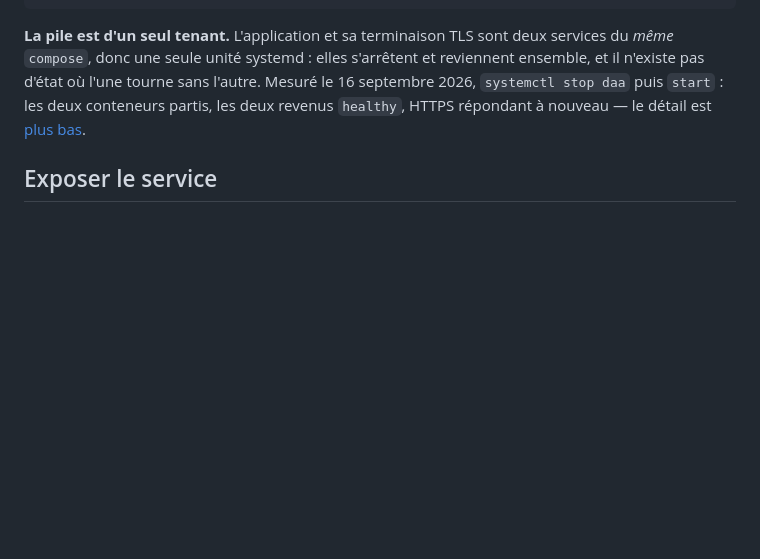
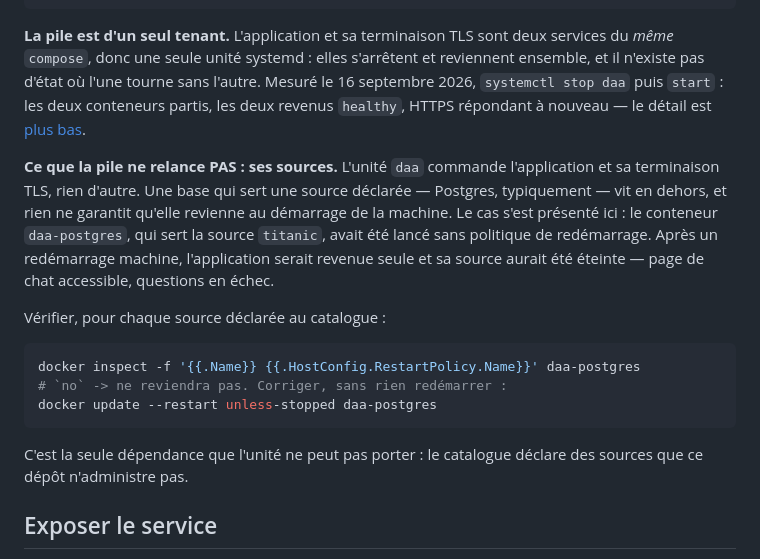
Before and after one commit to floSa/data-analyst-agent, a Markdown page: docs/EXPLOITATION.md, the part around the change. GitHub-like rendering; blank space fills up the shorter version.

Commit message:
docs(exploitation): l'unité relance l'application, pas les bases qui servent ses sources
Le conteneur Postgres qui sert `titanic` était lancé sans politique de
redémarrage : après un redémarrage machine, la page de chat serait revenue et
ses questions auraient échoué. Corrigé sur la machine, et la vérification est
écrite pour chaque source déclarée.

````diff
--- a/docs/EXPLOITATION.md
+++ b/docs/EXPLOITATION.md
@@ -54,6 +54,25 @@ reviennent ensemble, et il n'existe pas d'état où l'une tourne sans l'autre.
 Mesuré le 16 septembre 2026, `systemctl stop daa` puis `start` : les deux
 conteneurs partis, les deux revenus `healthy`, HTTPS répondant à nouveau — le
 détail est [plus bas](#ce-qui-a-été-éprouvé-et-ce-qui-ne-lest-pas).
+
+**Ce que la pile ne relance PAS : ses sources.** L'unité `daa` commande
+l'application et sa terminaison TLS, rien d'autre. Une base qui sert une source
+déclarée — Postgres, typiquement — vit en dehors, et rien ne garantit qu'elle
+revienne au démarrage de la machine. Le cas s'est présenté ici : le conteneur
+`daa-postgres`, qui sert la source `titanic`, avait été lancé sans politique de
+redémarrage. Après un redémarrage machine, l'application serait revenue seule et
+sa source aurait été éteinte — page de chat accessible, questions en échec.
+
+Vérifier, pour chaque source déclarée au catalogue :
+
+```bash
+docker inspect -f '{{.Name}} {{.HostConfig.RestartPolicy.Name}}' daa-postgres
+# `no` -> ne reviendra pas. Corriger, sans rien redémarrer :
+docker update --restart unless-stopped daa-postgres
+```
+
+C'est la seule dépendance que l'unité ne peut pas porter : le catalogue déclare
+des sources que ce dépôt n'administre pas.
 
 ## Exposer le service
 
````
